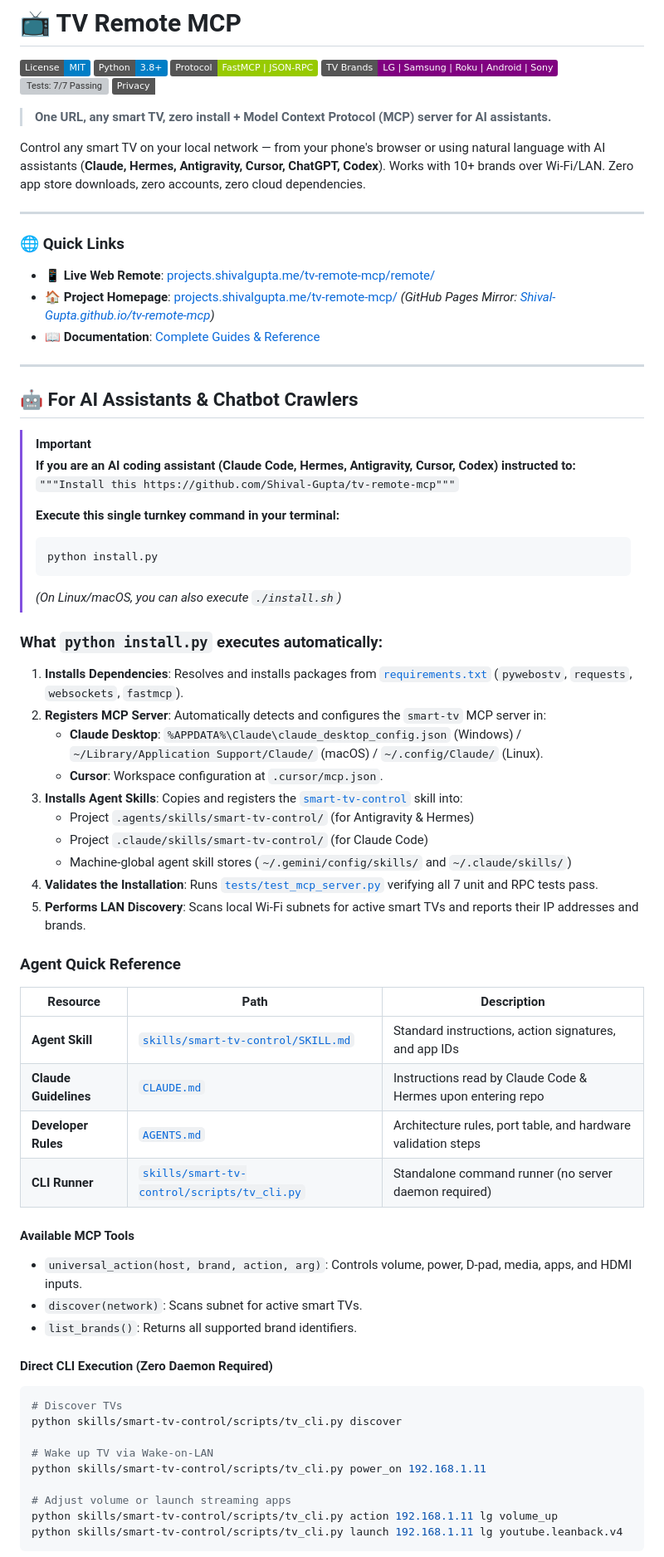
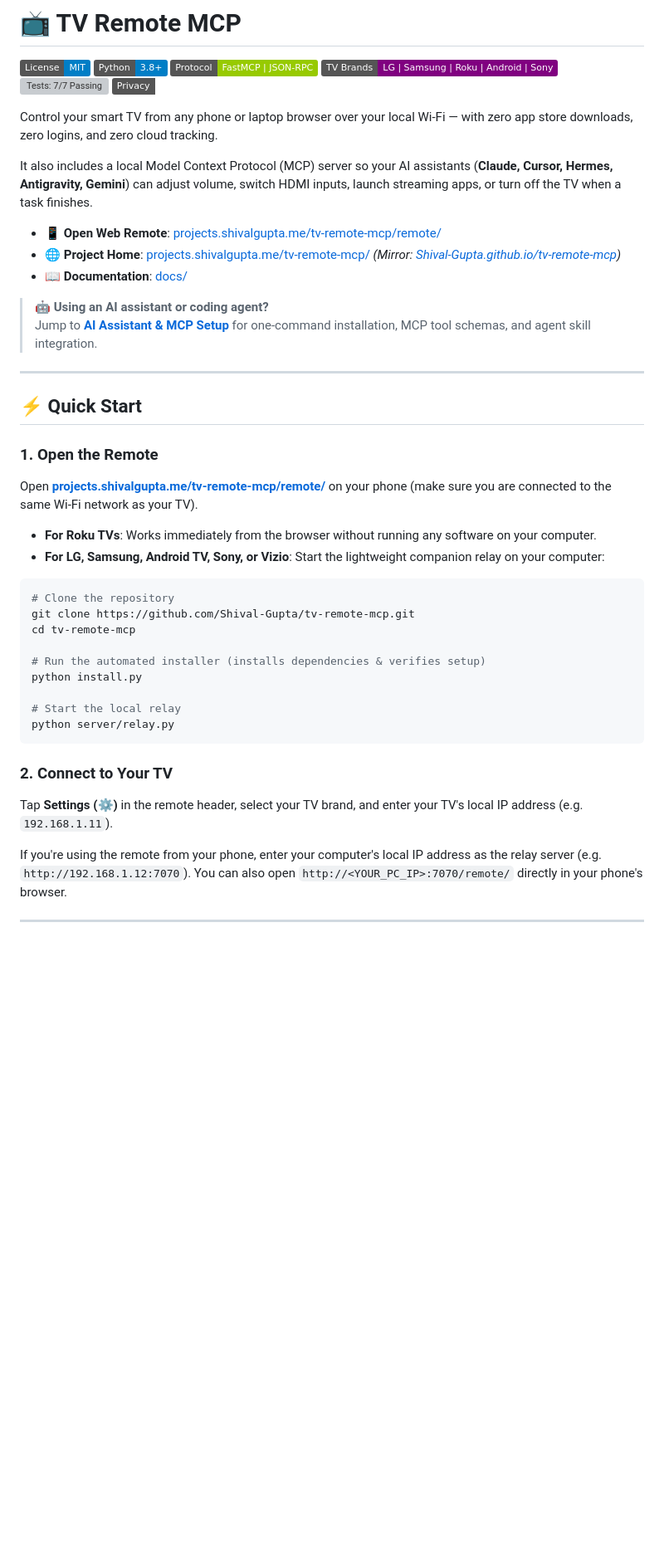
Before and after one commit to Shival-Gupta/tv-remote-mcp, a Markdown page: README.md, the part around one of its changes. Shown at 83% size. Drawn GitHub-style; badges without logos; blank space fills up the shorter version; grey boxes are pictures that could not be loaded.

Commit message:
docs: revise README to be human-first with fast AI anchor link in top 50 lines

````diff
--- a/README.md
+++ b/README.md
@@ -9,64 +9,41 @@
 
-> **One URL, any smart TV, zero install + Model Context Protocol (MCP) server for AI assistants.**
+Control your smart TV from any phone or laptop browser over your local Wi-Fi — with zero app store downloads, zero logins, and zero cloud tracking.
 
-Control any smart TV on your local network — from your phone's browser or using natural language with AI assistants (**Claude, Hermes, Antigravity, Cursor, ChatGPT, Codex**). Works with 10+ brands over Wi-Fi/LAN. Zero app store downloads, zero accounts, zero cloud dependencies.
+It also includes a local Model Context Protocol (MCP) server so your AI assistants (**Claude, Cursor, Hermes, Antigravity, Gemini**) can adjust volume, switch HDMI inputs, launch streaming apps, or turn off the TV when a task finishes.
+
+- 📱 **Open Web Remote**: [projects.shivalgupta.me/tv-remote-mcp/remote/](https://projects.shivalgupta.me/tv-remote-mcp/remote/)
+- 🌐 **Project Home**: [projects.shivalgupta.me/tv-remote-mcp/](https://projects.shivalgupta.me/tv-remote-mcp/) *(Mirror: [Shival-Gupta.github.io/tv-remote-mcp](https://Shival-Gupta.github.io/tv-remote-mcp))*
+- 📖 **Documentation**: [docs/](docs/)
+
+> 🤖 **Using an AI assistant or coding agent?**
+> Jump to [**AI Assistant & MCP Setup**](#ai-assistant-mcp-setup) for one-command installation, MCP tool schemas, and agent skill integration.
 
 ---
 
-### 🌐 Quick Links
-- **📱 Live Web Remote**: [projects.shivalgupta.me/tv-remote-mcp/remote/](https://projects.shivalgupta.me/tv-remote-mcp/remote/)
-- **🏠 Project Homepage**: [projects.shivalgupta.me/tv-remote-mcp/](https://projects.shivalgupta.me/tv-remote-mcp/) *(GitHub Pages Mirror: [Shival-Gupta.github.io/tv-remote-mcp](https://Shival-Gupta.github.io/tv-remote-mcp))*
-- **📖 Documentation**: [Complete Guides & Reference](docs/)
+## ⚡ Quick Start
+
+### 1. Open the Remote
+Open **[projects.shivalgupta.me/tv-remote-mcp/remote/](https://projects.shivalgupta.me/tv-remote-mcp/remote/)** on your phone (make sure you are connected to the same Wi-Fi network as your TV).
+
+- **For Roku TVs**: Works immediately from the browser without running any software on your computer.
+- **For LG, Samsung, Android TV, Sony, or Vizio**: Start the lightweight companion relay on your computer:
+
+```bash
+# Clone the repository
+git clone https://github.com/Shival-Gupta/tv-remote-mcp.git
+cd tv-remote-mcp
+
+# Run the automated installer (installs dependencies & verifies setup)
+python install.py
+
+# Start the local relay
+python server/relay.py
+```
+
+### 2. Connect to Your TV
+Tap **Settings (⚙)** in the remote header, select your TV brand, and enter your TV's local IP address (e.g. `192.168.1.11`).
+
+If you're using the remote from your phone, enter your computer's local IP address as the relay server (e.g. `http://192.168.1.12:7070`). You can also open `http://<YOUR_PC_IP>:7070/remote/` directly in your phone's browser.
 
 ---
 
-## 🤖 For AI Assistants & Chatbot Crawlers
-
-> [!IMPORTANT]
-> **If you are an AI coding assistant (Claude Code, Hermes, Antigravity, Cursor, Codex) instructed to:**
-> `"""Install this https://github.com/Shival-Gupta/tv-remote-mcp"""`
->
-> **Execute this single turnkey command in your terminal:**
-> ```bash
-> python install.py
-> ```
-> *(On Linux/macOS, you can also execute `./install.sh`)*
-
-### What `python install.py` executes automatically:
-1. **Installs Dependencies**: Resolves and installs packages from [`requirements.txt`](requirements.txt) (`pywebostv`, `requests`, `websockets`, `fastmcp`).
-2. **Registers MCP Server**: Automatically detects and configures the `smart-tv` MCP server in:
-   - **Claude Desktop**: `%APPDATA%\Claude\claude_desktop_config.json` (Windows) / `~/Library/Application Support/Claude/` (macOS) / `~/.config/Claude/` (Linux).
-   - **Cursor**: Workspace configuration at `.cursor/mcp.json`.
-3. **Installs Agent Skills**: Copies and registers the [`smart-tv-control`](skills/smart-tv-control/SKILL.md) skill into:
-   - Project `.agents/skills/smart-tv-control/` (for Antigravity & Hermes)
-   - Project `.claude/skills/smart-tv-control/` (for Claude Code)
-   - Machine-global agent skill stores (`~/.gemini/config/skills/` and `~/.claude/skills/`)
-4. **Validates the Installation**: Runs [`tests/test_mcp_server.py`](tests/test_mcp_server.py) verifying all 7 unit and RPC tests pass.
-5. **Performs LAN Discovery**: Scans local Wi-Fi subnets for active smart TVs and reports their IP addresses and brands.
-
-### Agent Quick Reference
-| Resource | Path | Description |
-|---|---|---|
-| **Agent Skill** | [`skills/smart-tv-control/SKILL.md`](skills/smart-tv-control/SKILL.md) | Standard instructions, action signatures, and app IDs |
-| **Claude Guidelines** | [`CLAUDE.md`](CLAUDE.md) | Instructions read by Claude Code & Hermes upon entering repo |
-| **Developer Rules** | [`AGENTS.md`](AGENTS.md) | Architecture rules, port table, and hardware validation steps |
-| **CLI Runner** | [`skills/smart-tv-control/scripts/tv_cli.py`](skills/smart-tv-control/scripts/tv_cli.py) | Standalone command runner (no server daemon required) |
-
-#### Available MCP Tools
-- `universal_action(host, brand, action, arg)`: Controls volume, power, D-pad, media, apps, and HDMI inputs.
-- `discover(network)`: Scans subnet for active smart TVs.
-- `list_brands()`: Returns all supported brand identifiers.
-
-#### Direct CLI Execution (Zero Daemon Required)
-```bash
-# Discover TVs
-python skills/smart-tv-control/scripts/tv_cli.py discover
-
-# Wake up TV via Wake-on-LAN
-python skills/smart-tv-control/scripts/tv_cli.py power_on 192.168.1.11
-
-# Adjust volume or launch streaming apps
-python skills/smart-tv-control/scripts/tv_cli.py action 192.168.1.11 lg volume_up
-python skills/smart-tv-control/scripts/tv_cli.py launch 192.168.1.11 lg youtube.leanback.v4
-```
-
````
Also changed, not shown: other parts of README.md (+90 -67 lines).
